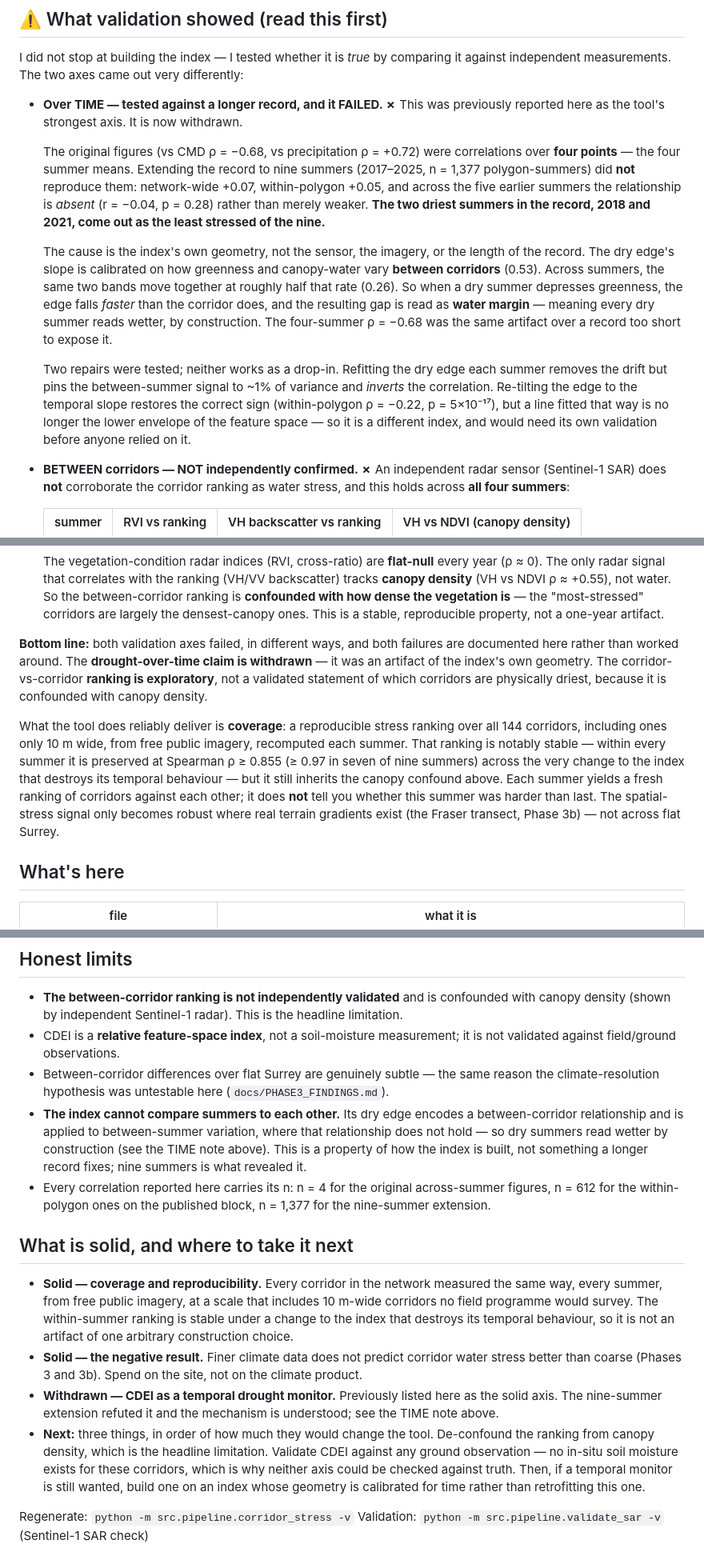
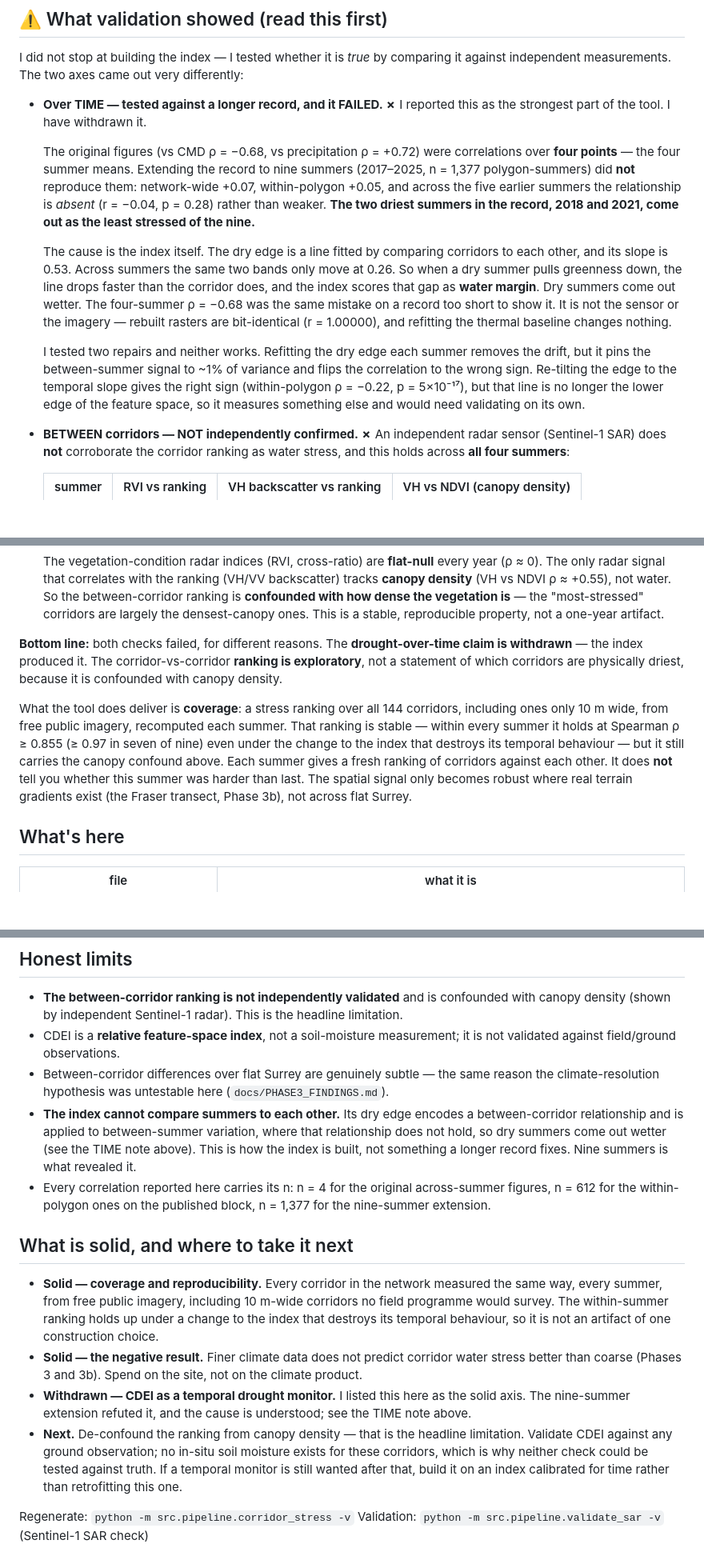
Before and after one commit to concretemicrowave/surrey-biome-pipeline, a Markdown page: docs/deliverable/README.md, 3 parts joined by grey strips. Shown at 80% size. GitHub-like rendering; blank space fills up the shorter version.

Commit message:
README: plainer voice in the withdrawal sections
Same pass as the board. What I wrote yesterday did not sound like the rest of
the file, which is direct and unadorned -- "The vegetation-condition radar
indices are flat-null every year", "a high signal may mean dense canopy as much
as thirsty canopy."

Removed: "by construction" (twice), "notably stable", "the very change", "two
repairs were tested; neither works as a drop-in", "Next: three things, in order
of how much they would change the tool", and "both failures are documented here
rather than worked around" -- which credits the document for something the
document should just do.

Same numbers throughout. The withdrawal is now first person, matching the rest
of the file: "I reported this as the strongest part of the tool. I have
withdrawn it."

Co-Authored-By: Claude Opus 5 (1M context) <noreply@anthropic.com>

```diff
--- a/docs/deliverable/README.md
+++ b/docs/deliverable/README.md
@@ -17,32 +17,32 @@ Sentinel-2 + Landsat).
 I did not stop at building the index — I tested whether it is *true* by comparing
 it against independent measurements. The two axes came out very differently:
 
-- **Over TIME — tested against a longer record, and it FAILED. ✗** This was
-  previously reported here as the tool's strongest axis. It is now withdrawn.
+- **Over TIME — tested against a longer record, and it FAILED. ✗** I reported this
+  as the strongest part of the tool. I have withdrawn it.
 
   The original figures (vs CMD ρ = −0.68, vs precipitation ρ = +0.72) were
   correlations over **four points** — the four summer means. Extending the record
   to nine summers (2017–2025, n = 1,377 polygon-summers) did **not** reproduce
   them: network-wide +0.07, within-polygon +0.05, and across the five earlier
-  summers the relationship is *absent* (r = −0.04, p = 0.28) rather than merely
-  weaker. **The two driest summers in the record, 2018 and 2021, come out as the
-  least stressed of the nine.**
+  summers the relationship is *absent* (r = −0.04, p = 0.28) rather than weaker.
+  **The two driest summers in the record, 2018 and 2021, come out as the least
+  stressed of the nine.**
 
-  The cause is the index's own geometry, not the sensor, the imagery, or the
-  length of the record. The dry edge's slope is calibrated on how greenness and
-  canopy-water vary **between corridors** (0.53). Across summers, the same two
-  bands move together at roughly half that rate (0.26). So when a dry summer
-  depresses greenness, the edge falls *faster* than the corridor does, and the
-  resulting gap is read as **water margin** — meaning every dry summer reads
-  wetter, by construction. The four-summer ρ = −0.68 was the same artifact over a
-  record too short to expose it.
+  The cause is the index itself. The dry edge is a line fitted by comparing
+  corridors to each other, and its slope is 0.53. Across summers the same two
+  bands only move at 0.26. So when a dry summer pulls greenness down, the line
+  drops faster than the corridor does, and the index scores that gap as **water
+  margin**. Dry summers come out wetter. The four-summer ρ = −0.68 was the same
+  mistake on a record too short to show it. It is not the sensor or the imagery —
+  rebuilt rasters are bit-identical (r = 1.00000), and refitting the thermal
+  baseline changes nothing.
 
-  Two repairs were tested; neither works as a drop-in. Refitting the dry edge each
-  summer removes the drift but pins the between-summer signal to ~1% of variance
-  and *inverts* the correlation. Re-tilting the edge to the temporal slope restores
-  the correct sign (within-polygon ρ = −0.22, p = 5×10⁻¹⁷), but a line fitted that
-  way is no longer the lower envelope of the feature space — so it is a different
-  index, and would need its own validation before anyone relied on it.
+  I tested two repairs and neither works. Refitting the dry edge each summer
+  removes the drift, but it pins the between-summer signal to ~1% of variance and
+  flips the correlation to the wrong sign. Re-tilting the edge to the temporal
+  slope gives the right sign (within-polygon ρ = −0.22, p = 5×10⁻¹⁷), but that
+  line is no longer the lower edge of the feature space, so it measures something
+  else and would need validating on its own.
 - **BETWEEN corridors — NOT independently confirmed. ✗** An independent radar
   sensor (Sentinel-1 SAR) does **not** corroborate the corridor ranking as water
   stress, and this holds across **all four summers**:
@@ -61,21 +61,20 @@ it against independent measurements. The two axes came out very differently:
   "most-stressed" corridors are largely the densest-canopy ones. This is a stable,
   reproducible property, not a one-year artifact.
 
-**Bottom line:** both validation axes failed, in different ways, and both failures
-are documented here rather than worked around. The **drought-over-time claim is
-withdrawn** — it was an artifact of the index's own geometry. The
-corridor-vs-corridor **ranking is exploratory**, not a validated statement of which
-corridors are physically driest, because it is confounded with canopy density.
+**Bottom line:** both checks failed, for different reasons. The
+**drought-over-time claim is withdrawn** — the index produced it. The
+corridor-vs-corridor **ranking is exploratory**, not a statement of which corridors
+are physically driest, because it is confounded with canopy density.
 
-What the tool does reliably deliver is **coverage**: a reproducible stress ranking
-over all 144 corridors, including ones only 10 m wide, from free public imagery,
-recomputed each summer. That ranking is notably stable — within every summer it is
-preserved at Spearman ρ ≥ 0.855 (≥ 0.97 in seven of nine summers) across the very
-change to the index that destroys its temporal behaviour — but it still inherits
-the canopy confound above. Each summer yields a fresh ranking of corridors against
-each other; it does **not** tell you whether this summer was harder than last. The
-spatial-stress signal only becomes robust where real terrain gradients exist (the
-Fraser transect, Phase 3b) — not across flat Surrey.
+What the tool does deliver is **coverage**: a stress ranking over all 144
+corridors, including ones only 10 m wide, from free public imagery, recomputed
+each summer. That ranking is stable — within every summer it holds at Spearman
+ρ ≥ 0.855 (≥ 0.97 in seven of nine) even under the change to the index that
+destroys its temporal behaviour — but it still carries the canopy confound above.
+Each summer gives a fresh ranking of corridors against each other. It does **not**
+tell you whether this summer was harder than last. The spatial signal only becomes
+robust where real terrain gradients exist (the Fraser transect, Phase 3b), not
+across flat Surrey.
 
 ## What's here
 | file | what it is |
@@ -130,31 +129,30 @@ canopy."
   reason the climate-resolution hypothesis was untestable here (`docs/PHASE3_FINDINGS.md`).
 - **The index cannot compare summers to each other.** Its dry edge encodes a
   between-corridor relationship and is applied to between-summer variation, where
-  that relationship does not hold — so dry summers read wetter by construction (see
-  the TIME note above). This is a property of how the index is built, not something
-  a longer record fixes; nine summers is what revealed it.
+  that relationship does not hold, so dry summers come out wetter (see the TIME
+  note above). This is how the index is built, not something a longer record
+  fixes. Nine summers is what revealed it.
 - Every correlation reported here carries its n: n = 4 for the original
   across-summer figures, n = 612 for the within-polygon ones on the published
   block, n = 1,377 for the nine-summer extension.
 
 ## What is solid, and where to take it next
 - **Solid — coverage and reproducibility.** Every corridor in the network measured
-  the same way, every summer, from free public imagery, at a scale that includes
-  10 m-wide corridors no field programme would survey. The within-summer ranking is
-  stable under a change to the index that destroys its temporal behaviour, so it is
-  not an artifact of one arbitrary construction choice.
+  the same way, every summer, from free public imagery, including 10 m-wide
+  corridors no field programme would survey. The within-summer ranking holds up
+  under a change to the index that destroys its temporal behaviour, so it is not
+  an artifact of one construction choice.
 - **Solid — the negative result.** Finer climate data does not predict corridor
   water stress better than coarse (Phases 3 and 3b). Spend on the site, not on the
   climate product.
-- **Withdrawn — CDEI as a temporal drought monitor.** Previously listed here as the
-  solid axis. The nine-summer extension refuted it and the mechanism is understood;
+- **Withdrawn — CDEI as a temporal drought monitor.** I listed this here as the
+  solid axis. The nine-summer extension refuted it, and the cause is understood;
   see the TIME note above.
-- **Next:** three things, in order of how much they would change the tool.
-  De-confound the ranking from canopy density, which is the headline limitation.
-  Validate CDEI against any ground observation — no in-situ soil moisture exists
-  for these corridors, which is why neither axis could be checked against truth.
-  Then, if a temporal monitor is still wanted, build one on an index whose geometry
-  is calibrated for time rather than retrofitting this one.
+- **Next.** De-confound the ranking from canopy density — that is the headline
+  limitation. Validate CDEI against any ground observation; no in-situ soil
+  moisture exists for these corridors, which is why neither check could be tested
+  against truth. If a temporal monitor is still wanted after that, build it on an
+  index calibrated for time rather than retrofitting this one.
 
 Regenerate: `python -m src.pipeline.corridor_stress -v`
 Validation: `python -m src.pipeline.validate_sar -v` (Sentinel-1 SAR check)
```
